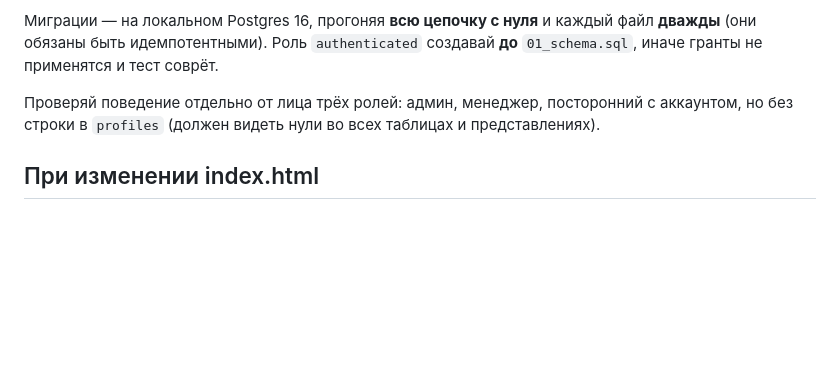
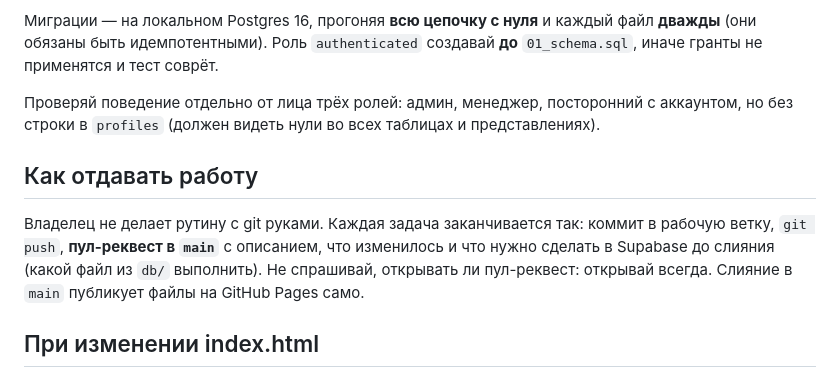
Before and after one commit to 01balanced-prog/CRM-AI, a Markdown page: AGENTS.md, the part around the change. Rendered like a GitHub page; blank space fills up the shorter version.

Commit message:
AGENTS.md: каждая задача заканчивается пул-реквестом в main
Co-Authored-By: Claude Fable 5.1 <noreply@anthropic.com>
Claude-Session: https://claude.ai/code/session_01VvbRWkSLGiCqEhzuAFm8Vv

```diff
--- a/AGENTS.md
+++ b/AGENTS.md
@@ -99,6 +99,13 @@ new Function(h.slice(h.lastIndexOf('<script>')+8,h.lastIndexOf('</script>')));co
 Проверяй поведение отдельно от лица трёх ролей: админ, менеджер, посторонний с аккаунтом,
 но без строки в `profiles` (должен видеть нули во всех таблицах и представлениях).
 
+## Как отдавать работу
+
+Владелец не делает рутину с git руками. Каждая задача заканчивается так: коммит в рабочую
+ветку, `git push`, **пул-реквест в `main`** с описанием, что изменилось и что нужно
+сделать в Supabase до слияния (какой файл из `db/` выполнить). Не спрашивай, открывать ли
+пул-реквест: открывай всегда. Слияние в `main` публикует файлы на GitHub Pages само.
+
 ## При изменении index.html
 
 Подними номер версии кэша в `sw.js` (`const V = 'balance-crm-vN'`). Иначе service worker
```
